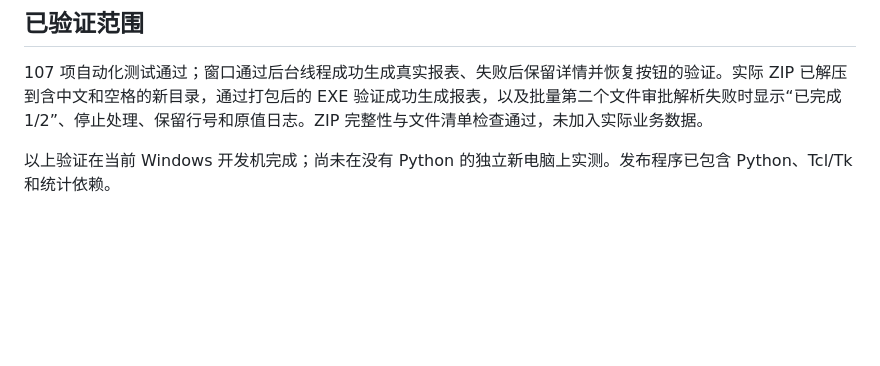
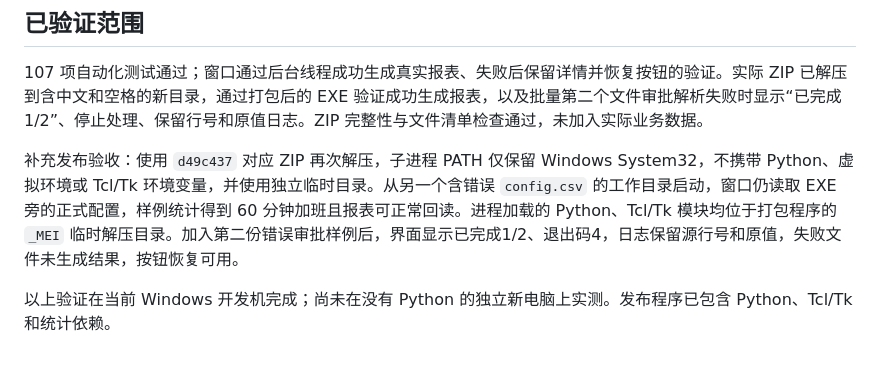
Before and after one commit to DaisWW/TimeCheck, a Markdown page: docs/hr_interaction.md, the part around the change. Drawn GitHub-style; blank space fills up the shorter version.

Commit message:
补充发布包隔离环境验收记录
核对仅有系统 PATH 时的 EXE 统计、相邻 CSV 选择、打包运行库加载和错误恢复行为；同步 CR 后 107 项测试记录。

```diff
--- a/docs/hr_interaction.md
+++ b/docs/hr_interaction.md
@@ -47,4 +47,6 @@ ZIP 只收录 EXE、两份正式 CSV、使用说明、独立配置模板和空
 
 107 项自动化测试通过；窗口通过后台线程成功生成真实报表、失败后保留详情并恢复按钮的验证。实际 ZIP 已解压到含中文和空格的新目录，通过打包后的 EXE 验证成功生成报表，以及批量第二个文件审批解析失败时显示“已完成1/2”、停止处理、保留行号和原值日志。ZIP 完整性与文件清单检查通过，未加入实际业务数据。
 
+补充发布验收：使用 `d49c437` 对应 ZIP 再次解压，子进程 PATH 仅保留 Windows System32，不携带 Python、虚拟环境或 Tcl/Tk 环境变量，并使用独立临时目录。从另一个含错误 `config.csv` 的工作目录启动，窗口仍读取 EXE 旁的正式配置，样例统计得到 60 分钟加班且报表可正常回读。进程加载的 Python、Tcl/Tk 模块均位于打包程序的 `_MEI` 临时解压目录。加入第二份错误审批样例后，界面显示已完成1/2、退出码4，日志保留源行号和原值，失败文件未生成结果，按钮恢复可用。
+
 以上验证在当前 Windows 开发机完成；尚未在没有 Python 的独立新电脑上实测。发布程序已包含 Python、Tcl/Tk 和统计依赖。
```
Also changed, not shown: docs/attendance_rules_review.md (+1 -1 lines).
